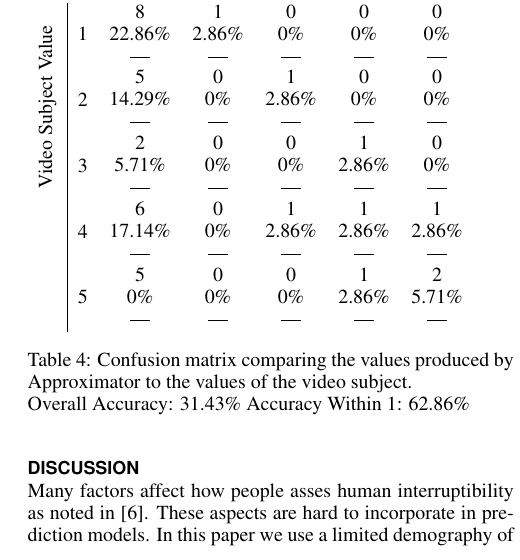
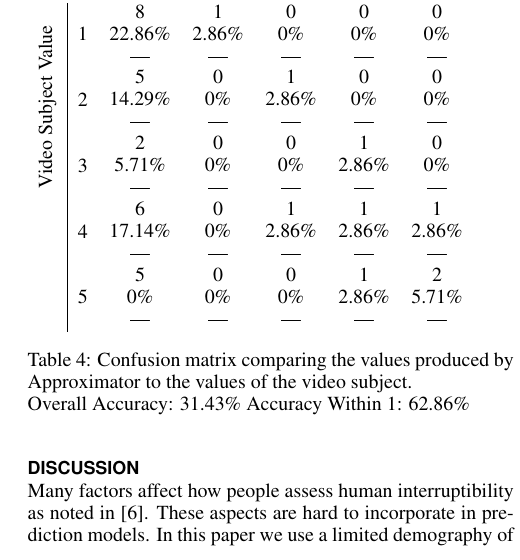
Before and after one commit to mellson/GSE, a LaTeX document (Report/gse_report.tex): part of one column of page 9 of 11, cut so that both start at the same text. Compiled offline with pdfLaTeX.

Commit message:
Asses -> assess

```diff
--- a/Report/gse_report.tex
+++ b/Report/gse_report.tex
@@ -753,9 +753,9 @@ This gives an indication that video subject 1 work tasks are more mouse based th
 % Better ways to do experiment
 %   Asking test subjects to provide their assesed interruptibility might interrupt them
 
-Many factors affect how people asses human interruptibility as noted in \cite{Avrahami2007}.
+Many factors affect how people assess human interruptibility as noted in \cite{Avrahami2007}.
 These aspects are hard to incorporate in prediction models.
-In this paper we use a limited demography of people to asses interruptiblity.
+In this paper we use a limited demography of people to assess interruptiblity.
 Factors like culture, age and ethnicity may significantly impact the results.
 
 This paper bases its research background and evalutation of the work done in \cite{fogarty2005predicting} but has a number of different factors. This paper and \cite{fogarty2005predicting} are written over 10 years apart. \cite{fogarty2005predicting} relied heavily on factores like closed office doors and talking on the phone. Today open office spaces with are much more common than in 2003 and talking on the phone is less common in favor of other means of communication like email, and chat. More notably \cite{fogarty2005predicting} based their studies on knowledge workers in an University administration department while we based our paper on software developers in a CSCW setting.
```
